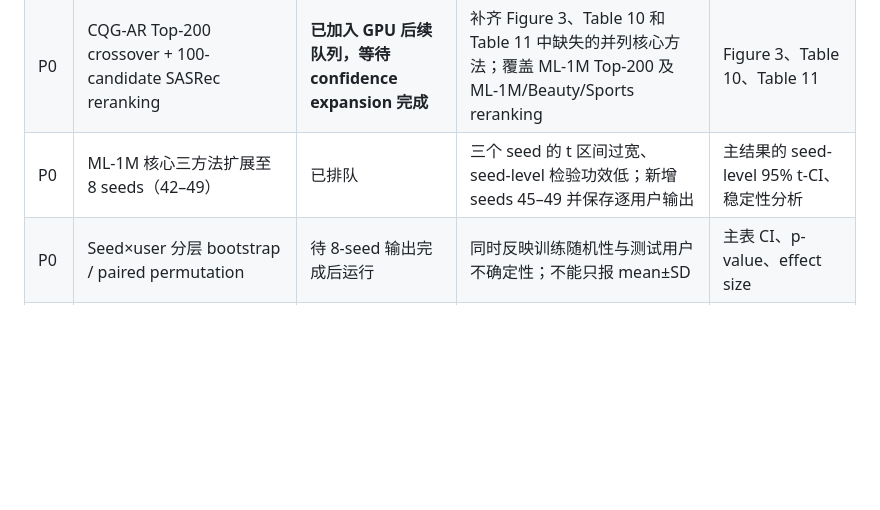
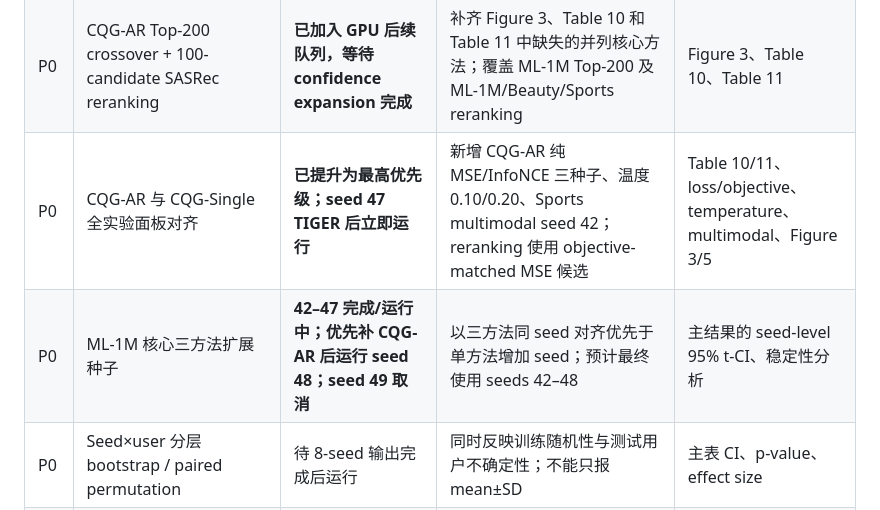
Before and after one commit to YuSun798/beyond_semantic_ids, a Markdown page: 记账本.md, the part around the change. Drawn GitHub-style; blank space fills up the shorter version.

Commit message:
Prioritize complete CQG-AR experiment alignment

```diff
--- a/记账本.md
+++ b/记账本.md
@@ -36,7 +36,8 @@
 | P0 | CQG-AR sampled-CE，256 negatives，seeds 42–44 | **完成并回填** | R@10 `0.2895±0.0077`，低于 full CE `0.2982±0.0042` | objective-control 表 |
 | P1 | TIGER candidates + SASRec reranking，candidate budget 100 | **ML-1M 完成并回填** | R@10 `0.2864`，NDCG@10 `0.1571` | reranking 表 |
 | P0 | CQG-AR Top-200 crossover + 100-candidate SASRec reranking | **已加入 GPU 后续队列，等待 confidence expansion 完成** | 补齐 Figure 3、Table 10 和 Table 11 中缺失的并列核心方法；覆盖 ML-1M Top-200 及 ML-1M/Beauty/Sports reranking | Figure 3、Table 10、Table 11 |
-| P0 | ML-1M 核心三方法扩展至 8 seeds（42–49） | 已排队 | 三个 seed 的 t 区间过宽、seed-level 检验功效低；新增 seeds 45–49 并保存逐用户输出 | 主结果的 seed-level 95% t-CI、稳定性分析 |
+| P0 | CQG-AR 与 CQG-Single 全实验面板对齐 | **已提升为最高优先级；seed 47 TIGER 后立即运行** | 新增 CQG-AR 纯 MSE/InfoNCE 三种子、温度 0.10/0.20、Sports multimodal seed 42；reranking 使用 objective-matched MSE 候选 | Table 10/11、loss/objective、temperature、multimodal、Figure 3/5 |
+| P0 | ML-1M 核心三方法扩展种子 | **42–47 完成/运行中；优先补 CQG-AR 后运行 seed 48；seed 49 取消** | 以三方法同 seed 对齐优先于单方法增加 seed；预计最终使用 seeds 42–48 | 主结果的 seed-level 95% t-CI、稳定性分析 |
 | P0 | Seed×user 分层 bootstrap / paired permutation | 待 8-seed 输出完成后运行 | 同时反映训练随机性与测试用户不确定性；不能只报 mean±SD | 主表 CI、p-value、effect size |
 | P0 | ML-1M per-seed quartile crossover | 待 8-seed 输出完成后运行 | Table 4/Figure 3 目前主要是 seed-42 checkpoint；验证 crossover 是否跨 seed 稳定 | Figure 3 error bands、附表 |
 | P0 | Sports seeds 42–44 全用户同协议输出 | 已排队 | 旧 Sports TIGER 为抽样用户，不能与 CQG 严格配对 | Sports paired bootstrap |
```
